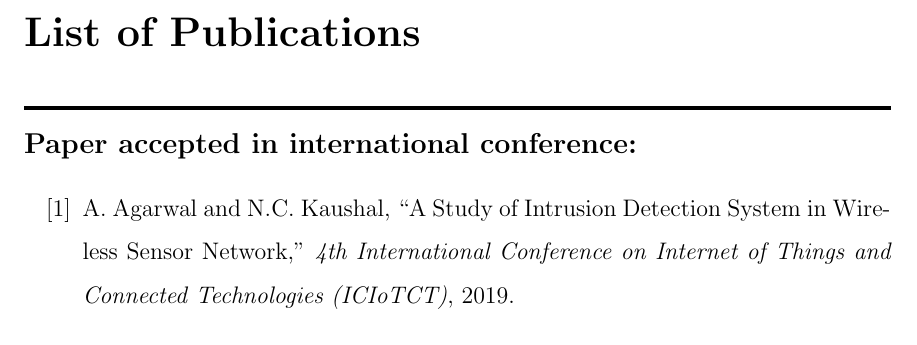
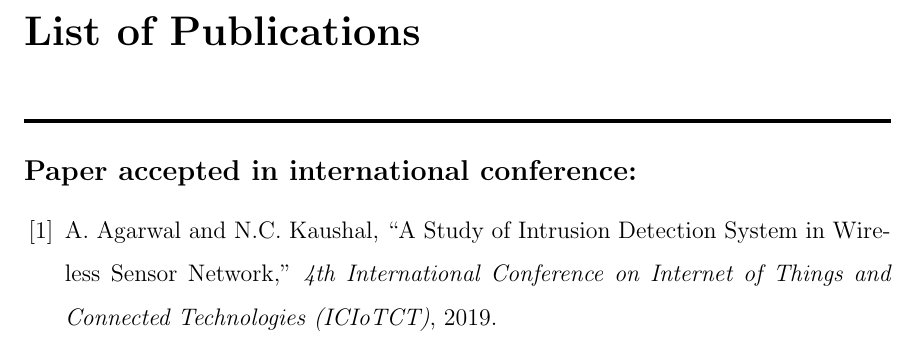
Before and after one commit to mysterious-29/Thesis, a LaTeX thesis (main.tex, which reads Ancillary/listofpublications.tex): part of page 50 of 55, cut so that both start at the same text. Compiled offline with pdfLaTeX.

Commit message:
list of publication aligned

```diff
--- a/Ancillary/listofpublications.tex
+++ b/Ancillary/listofpublications.tex
@@ -23,6 +23,6 @@
 % \end{enumerate}
 
 \noindent \textbf{{\large Paper accepted in international conference:}}
-\begin{enumerate}[label={[\arabic*]}]
+\begin{enumerate}[labelindent=0pt, labelwidth=1.25em, leftmargin=!, label={[\arabic*]}]
 	\item A. Agarwal and N.C. Kaushal, \say{A Study of Intrusion Detection System in Wireless Sensor Network,} \textit{4th International Conference on Internet of Things and Connected Technologies (ICIoTCT)}, 2019.
 \end{enumerate}
--- a/main.tex
+++ b/main.tex
@@ -10,6 +10,8 @@
 \geometry{verbose,tmargin=1in,bmargin=1in,lmargin=1.25in,rmargin=1in}
 \usepackage{authblk,lineno,hyperref,color,lscape,url,sectsty}
 \usepackage{dirtytalk}
+% \usepackage{dirtytalk, showframe}
+\usepackage[parfill]{parskip}
 % \usepackage[autostyle]{csquotes}
 % \usepackage[dvipsnames]{xcolor}
 \usepackage{longtable}
```
Also changed, not shown: chapters/chapter1.tex (+1 -1 lines).
